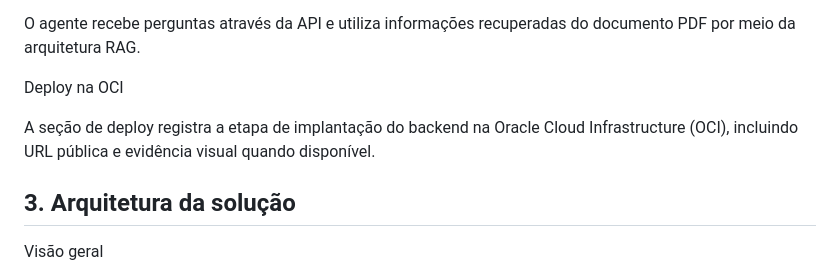
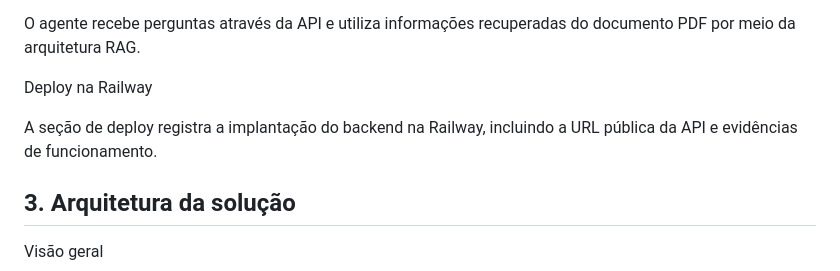
Before and after one commit to DevElucass/corpia, a Markdown page: README.md, the part around the change. GitHub-like rendering.

Commit message:
docs: atualiza deploy para Railway
Updated deployment section to reflect changes from OCI to Railway.

```diff
--- a/README.md
+++ b/README.md
@@ -55,9 +55,9 @@ Agente inteligente funcional
 
 O agente recebe perguntas através da API e utiliza informações recuperadas do documento PDF por meio da arquitetura RAG.
 
-Deploy na OCI
+Deploy na Railway
 
-A seção de deploy registra a etapa de implantação do backend na Oracle Cloud Infrastructure (OCI), incluindo URL pública e evidência visual quando disponível.
+A seção de deploy registra a implantação do backend na Railway, incluindo a URL pública da API e evidências de funcionamento.
 
 ## 3. Arquitetura da solução
 
```
